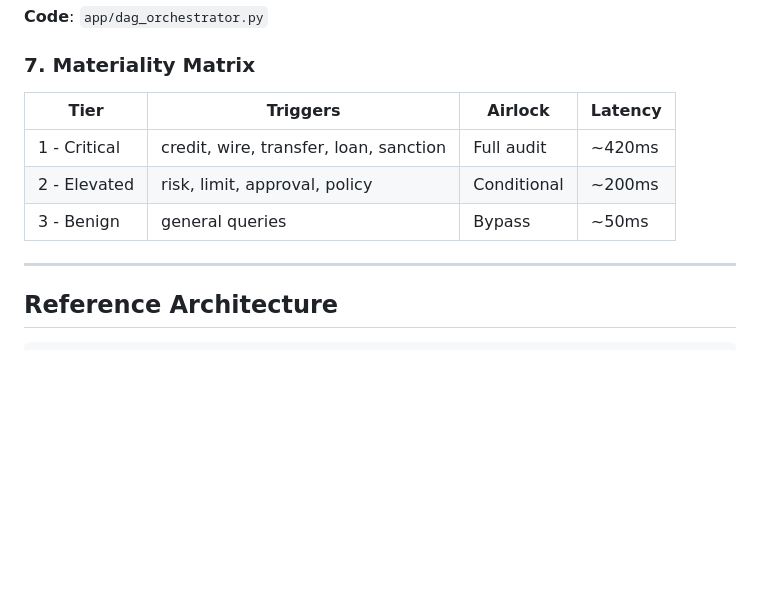
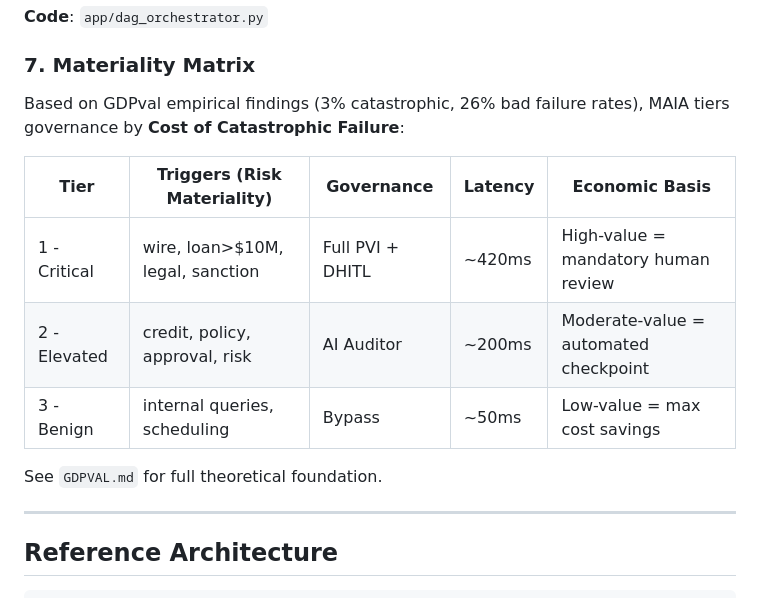
Before and after one commit to nnine0/MAIA-Enterprise, a Markdown page: STANDARD.md, the part around the change. Rendered like a GitHub page; blank space fills up the shorter version.

Commit message:
Add GDPval framework documentation - empirical foundation for Materiality Matrix and adapter configuration

```diff
--- a/STANDARD.md
+++ b/STANDARD.md
@@ -98,11 +98,15 @@ Intra-Inference Telemetry - Neural Flight Recorder
 
 ### 7. Materiality Matrix
 
-| Tier | Triggers | Airlock | Latency |
-|------|----------|---------|---------|
-| 1 - Critical | credit, wire, transfer, loan, sanction | Full audit | ~420ms |
-| 2 - Elevated | risk, limit, approval, policy | Conditional | ~200ms |
-| 3 - Benign | general queries | Bypass | ~50ms |
+Based on GDPval empirical findings (3% catastrophic, 26% bad failure rates), MAIA tiers governance by **Cost of Catastrophic Failure**:
+
+| Tier | Triggers (Risk Materiality) | Governance | Latency | Economic Basis |
+|------|---------------------------|------------|---------|------------------|
+| 1 - Critical | wire, loan>$10M, legal, sanction | Full PVI + DHITL | ~420ms | High-value = mandatory human review |
+| 2 - Elevated | credit, policy, approval, risk | AI Auditor | ~200ms | Moderate-value = automated checkpoint |
+| 3 - Benign | internal queries, scheduling | Bypass | ~50ms | Low-value = max cost savings |
+
+See `GDPVAL.md` for full theoretical foundation.
 
 ---
 
```
Also changed, not shown: GDPVAL.md (added, +144 -0 lines).
